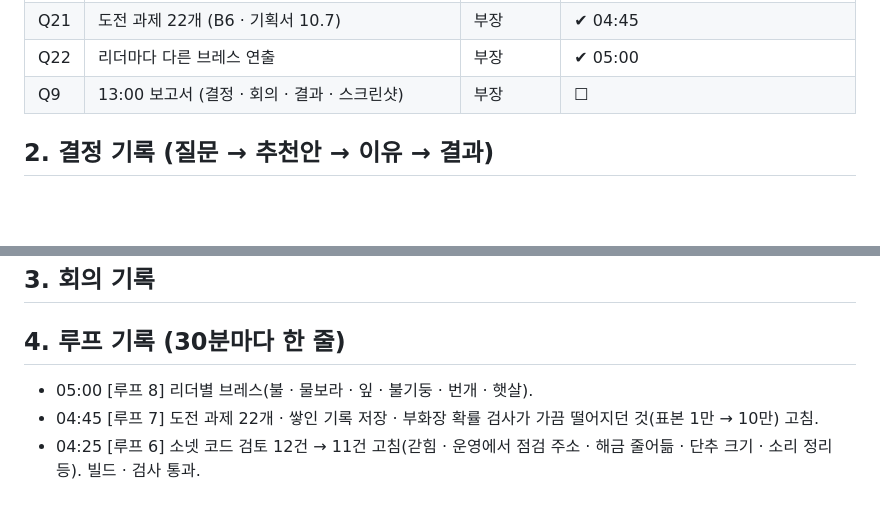
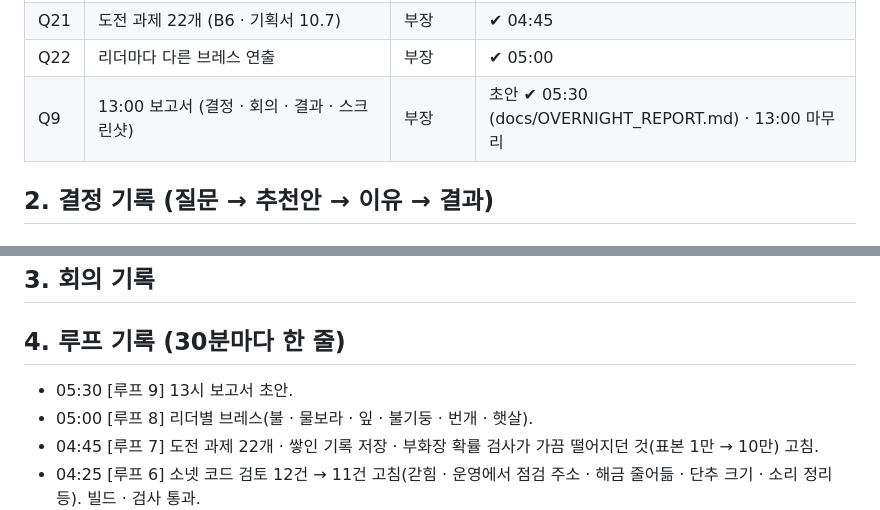
Before and after one commit to nivs-web/iandragon, a Markdown page: docs/OVERNIGHT_LOG.md, 2 parts joined by grey strips. Drawn GitHub-style; blank space fills up the shorter version.

```diff
--- a/docs/OVERNIGHT_LOG.md
+++ b/docs/OVERNIGHT_LOG.md
@@ -36,7 +36,7 @@
 | Q20 | 오늘 밤 코드 버그 검토 (소넷 보조 · 읽기만) → 고치기 | 부장 + 소넷 | ✔ 04:25 (12건 중 11건 고침, 11번 «매 프레임 DOM 쓰기»는 성능 측정상 여유가 커서 보류) |
 | Q21 | 도전 과제 22개 (B6 · 기획서 10.7) | 부장 | ✔ 04:45 |
 | Q22 | 리더마다 다른 브레스 연출 | 부장 | ✔ 05:00 |
-| Q9 | 13:00 보고서 (결정 · 회의 · 결과 · 스크린샷) | 부장 | ☐ |
+| Q9 | 13:00 보고서 (결정 · 회의 · 결과 · 스크린샷) | 부장 | 초안 ✔ 05:30 (docs/OVERNIGHT_REPORT.md) · 13:00 마무리 |
 
 ## 2. 결정 기록 (질문 → 추천안 → 이유 → 결과)
 
@@ -92,6 +92,7 @@
 ## 3. 회의 기록
 
 ## 4. 루프 기록 (30분마다 한 줄)
+- 05:30 [루프 9] 13시 보고서 초안.
 - 05:00 [루프 8] 리더별 브레스(불 · 물보라 · 잎 · 불기둥 · 번개 · 햇살).
 - 04:45 [루프 7] 도전 과제 22개 · 쌓인 기록 저장 · 부화장 확률 검사가 가끔 떨어지던 것(표본 1만 → 10만) 고침.
 - 04:25 [루프 6] 소넷 코드 검토 12건 → 11건 고침(갇힘 · 운영에서 점검 주소 · 해금 줄어듦 · 단추 크기 · 소리 정리 등). 빌드 · 검사 통과.
```
Also changed, not shown: docs/OVERNIGHT_REPORT.md (added, +50 -0 lines).
